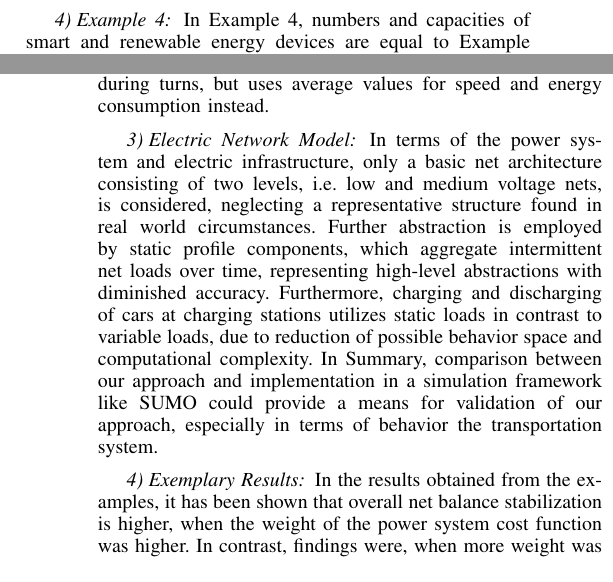
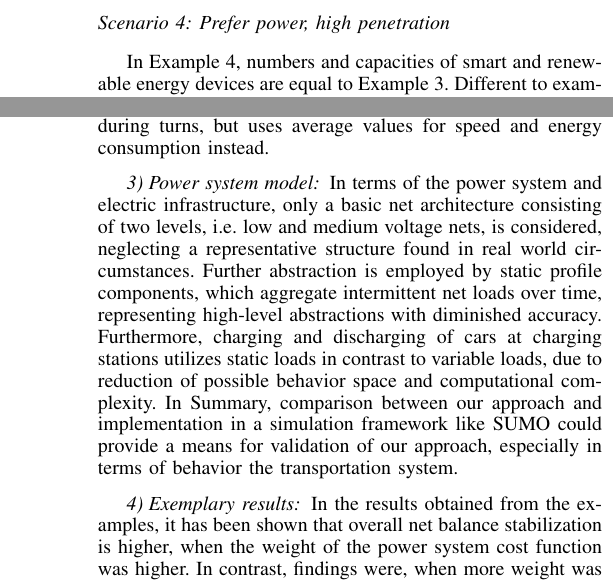
Before and after one commit to ghackenberg/smart-system-ide, a LaTeX paper (papers/ITSC-2015/src/ITSC-2015.tex, which reads papers/ITSC-2015/src/04_evaluation.tex, papers/ITSC-2015/src/05_discussion.tex): two parts of the columns of pages 6 and 8 of 9 before the commit and two parts of the columns of pages 7 and 8 of 9 after it, joined at a grey line, cut at the place of the change. Compiled offline with pdfLaTeX.

```diff
--- a/papers/ITSC-2015/src/04_evaluation.tex
+++ b/papers/ITSC-2015/src/04_evaluation.tex
@@ -58,6 +58,6 @@
 In Example 3, smart and renewable energy penetration is increased through additional solar panel and battery capacity as well as a higher number of charging stations distributed on the traffic network. Also, the profile of static loads is more evened out, as the power grid and it's electric devices get more smart resulting in a less power load peaks.
 Equal to example 1, more weight is put on the costs incurred by transportation instead of the power system, in benefit of achieving the objectives of the transportation system. Behavior estimation results show low frequency of edges around and on charging stations. Furthermore, net balance is prone to high and sudden fluctuations in load. Equalization of negative net balances is seen by higher capacities of solar panels and batteries as well as a higher number of charging stations, in contrast to Examples 1 and 2. In result, costs are much lower compared to examples 1 and 2.
 
-\subsubsection{Example 4}
+\subsection*{Scenario 4: Prefer power, high penetration}
 
 In Example 4, numbers and capacities of smart and renewable energy devices are equal to Example 3. Different to example 3, weight of power system costs is greater than weight of transportation system costs. Behavior estimation results show higher frequency of edges around and on charging stations compared to example 3, however, compared to example 2, frequency is distributed more evenly across the traffic network. In contrast to Example 3, negative net balances are equalized more evenly. In result, this leads to very low power system and low transportation system costs.
--- a/papers/ITSC-2015/src/05_discussion.tex
+++ b/papers/ITSC-2015/src/05_discussion.tex
@@ -1,9 +1,9 @@
-\section{Discussion (0.75 Pages)}
+\section{Discussion}
 \label{section:discussion}
 
 In the following we discuss our approach with respect to four questions: How \textit{valid} are the underlying system models and the behavior estimation results? How \textit{novel} is the approach compared to existing studies on electro-mobility? How \textit{efficient} is the technique to evaluate different scenarios? And finally how \textit{applicable} is our approach in practice?
 
 \subsection{Validity}
 
-We discuss the validity of our approach with respect to \textit{time and state resolution}, the \textit{transportation system model}, the \textit{electric network model} and the \textit{exemplary results}.
+We discuss the validity of our approach with respect to \textit{time and state resolution}, the \textit{transportation system model}, the \textit{power system model} and the \textit{exemplary results}.
 
@@ -11,15 +11,15 @@
 
 The scope of our approach is to provide an overview of possible behavior during early phases of systems engineering. In this context, for system modeling we employ high-level models, which provide an estimation of system behavior. Therefore, it has to be shown whether according behavior specification and estimation prove to be valid compared with detailed traffic and electrical network simulations. In presented examples, model state is evaluated in steps of 60 seconds over all total time of 30 minutes, showing only a small portion of behavior over time. However, computational complexity of models during behavior optimization could represent an issue, as continuous values of time and state have to be considered. In contrast, in our model, values of state and time are modeled in discrete steps to reduce computational complexity. In our model,
 
-\subsubsection{Transportation System Model}
+\subsubsection{Transportation system model}
 
 The proposed approach provides an estimation over traffic and energy flows within high-level scenarios. In terms of the traffic infrastructure, a representation of the traffic network has been employed, on which behavior of individual cars can be observed microscopically. Currently, a traffic network of 45km in width and 45km in length is considered. More detailed traffic networks could be employed to more accurately represent real world traffic infrastructures. Our current traffic network neglects low-level infrastructure such as traffic lights and turns within roads, i.e. bended roads. In our model, a directed graph consisted of nodes and edges is employed instead, which imposes constraints on traffic flows through node and edge capacities. Furthermore, the currently employed vehicle model doesn't consider acceleration, deceleration and gravitational forces during turns, but uses average values for speed and energy consumption instead.
 
-\subsubsection{Electric Network Model}
+\subsubsection{Power system model}
 
 In terms of the power system and electric infrastructure, only a basic net architecture consisting of two levels, i.e. low and medium voltage nets, is considered, neglecting a representative structure found in real world circumstances. Further abstraction is employed by static profile components, which aggregate intermittent net loads over time, representing high-level abstractions with diminished accuracy. Furthermore, charging and discharging of cars at charging stations utilizes static loads in contrast to variable loads, due to reduction of possible behavior space and computational complexity. In Summary, comparison between our approach and implementation in a simulation framework like SUMO could provide a means for validation of our approach, especially in terms of behavior the transportation system.
 
-\subsubsection{Exemplary Results}
+\subsubsection{Exemplary results}
 
 In the results obtained from the examples, it has been shown that overall net balance stabilization is higher, when the weight of the power system cost function was higher. In contrast, findings were, when more weight was put on the transportation system cost function, showed lower net balance stabilization. In this context, it remains an issue of validity, whether such an objective distinction between different systems and according objective parameter variation can be applied to real world scenarios, especially when considering a large number of potentially involved objectives. To reduce complexity, several objectives of EVs which are of increased interest to the individual driver such as battery degradation and energy price have been neglected in our model. Therefore, interactions in the context of V2G observed in the examples could prove to be optimistic in contrast to reality.
 
```
Also changed, not shown: papers/ITSC-2015/src/06_conclusion.tex (+1 -1 lines), papers/ITSC-2015/gfx/model.pdf, papers/ITSC-2015/gfx/model.png (deleted), papers/ITSC-2015/src/04_evaluation.tex (8 more changed lines), papers/ITSC-2015/src/05_discussion.tex (2 more changed lines), 1 other file.
